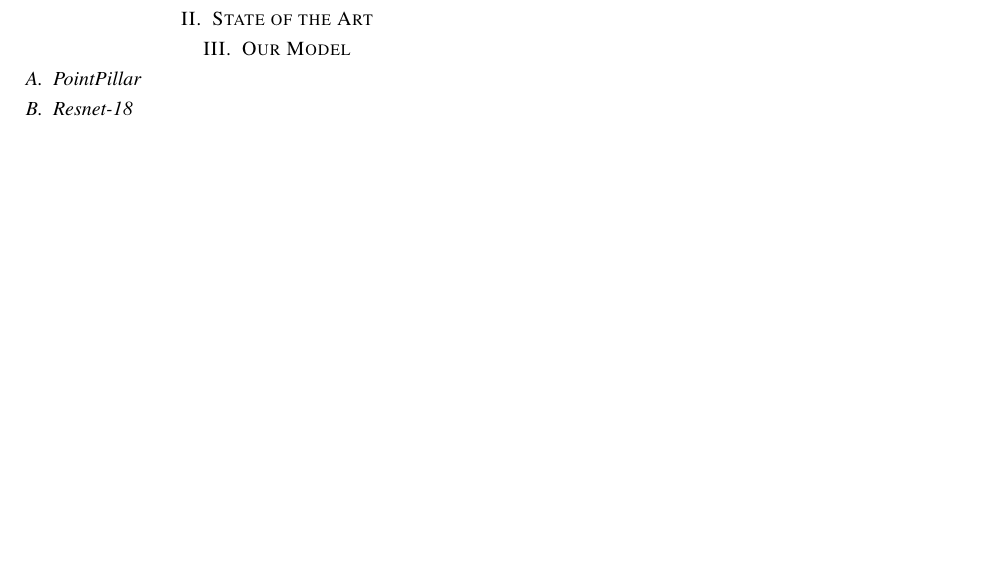
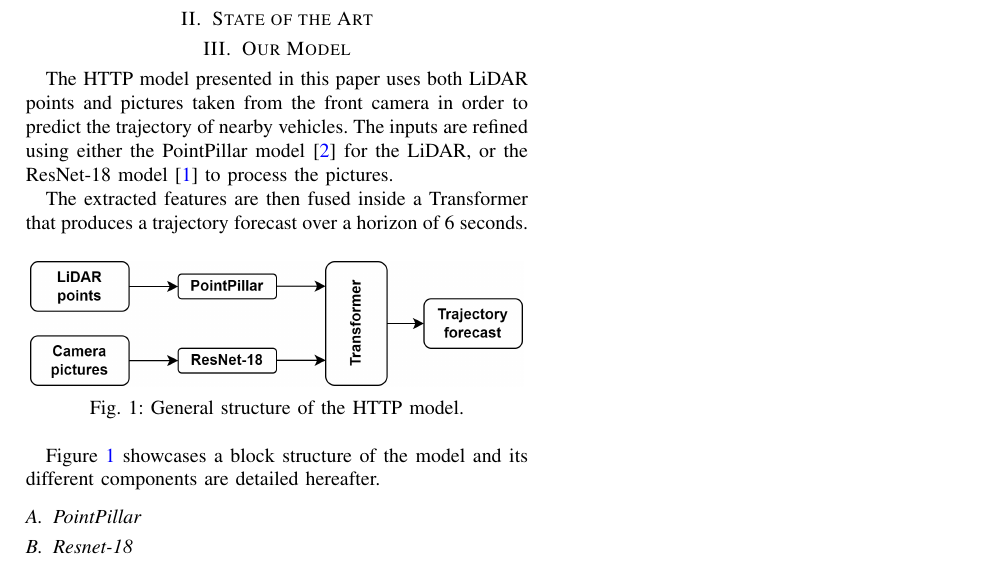
Before and after one commit to e-colot/ViTTeuF, a LaTeX paper (report/main.tex): part of the page, cut so that both start at the same text, the shorter picture padded with empty space. Compiled offline with pdfLaTeX; a missing font is replaced by an installed copy or a similar font; a LaTeX package or settings file that is missing is left out.

Commit message:
Introduction to model

```diff
--- a/report/main.tex
+++ b/report/main.tex
@@ -54,6 +54,19 @@
 
 \section{Our Model}
 
+The HTTP model presented in this paper uses both LiDAR points and pictures taken from the front camera in order to predict the trajectory of nearby vehicles. The inputs are refined using either the PointPillar model \cite{lang2019pointpillars} for the LiDAR, or the ResNet-18 model \cite{he2016deep} to process the pictures.
+
+The extracted features are then fused inside a Transformer that produces a trajectory forecast over a horizon of 6 seconds.
+
+\begin{figure}[htbp]
+    \centering
+    \includegraphics[width=0.48\textwidth]{pictures/generalStructure.png}
+    \caption{General structure of the HTTP model.}
+    \label{fig:generalStructure}
+\end{figure}
+
+\Cref{fig:generalStructure} showcases a block structure of the model and its different components are detailed hereafter.
+
 \subsection{PointPillar}
 
 \subsection{Resnet-18}
```
Also changed, not shown: report/bibliography.bib (+17 -0 lines), report/main.pdf, report/pictures/generalStructure.png (added), 2 other files.
